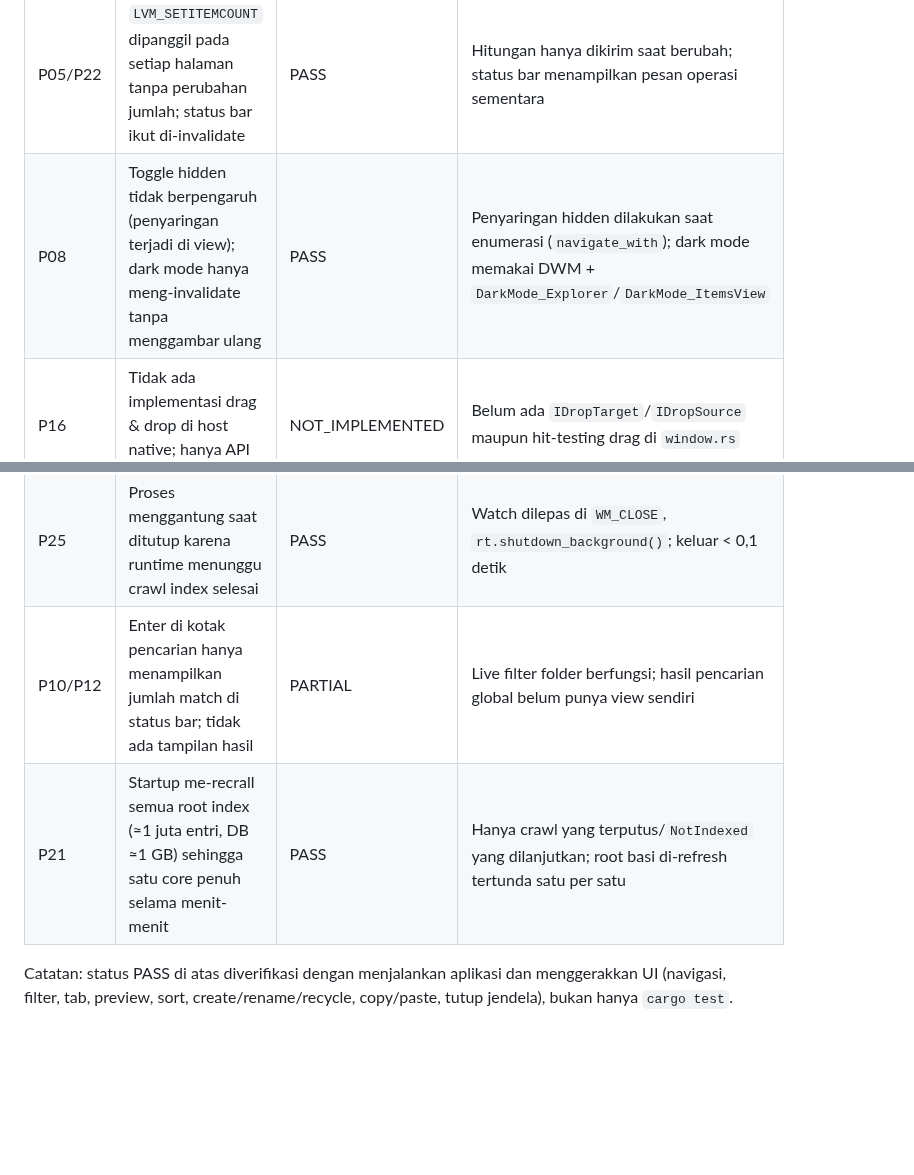
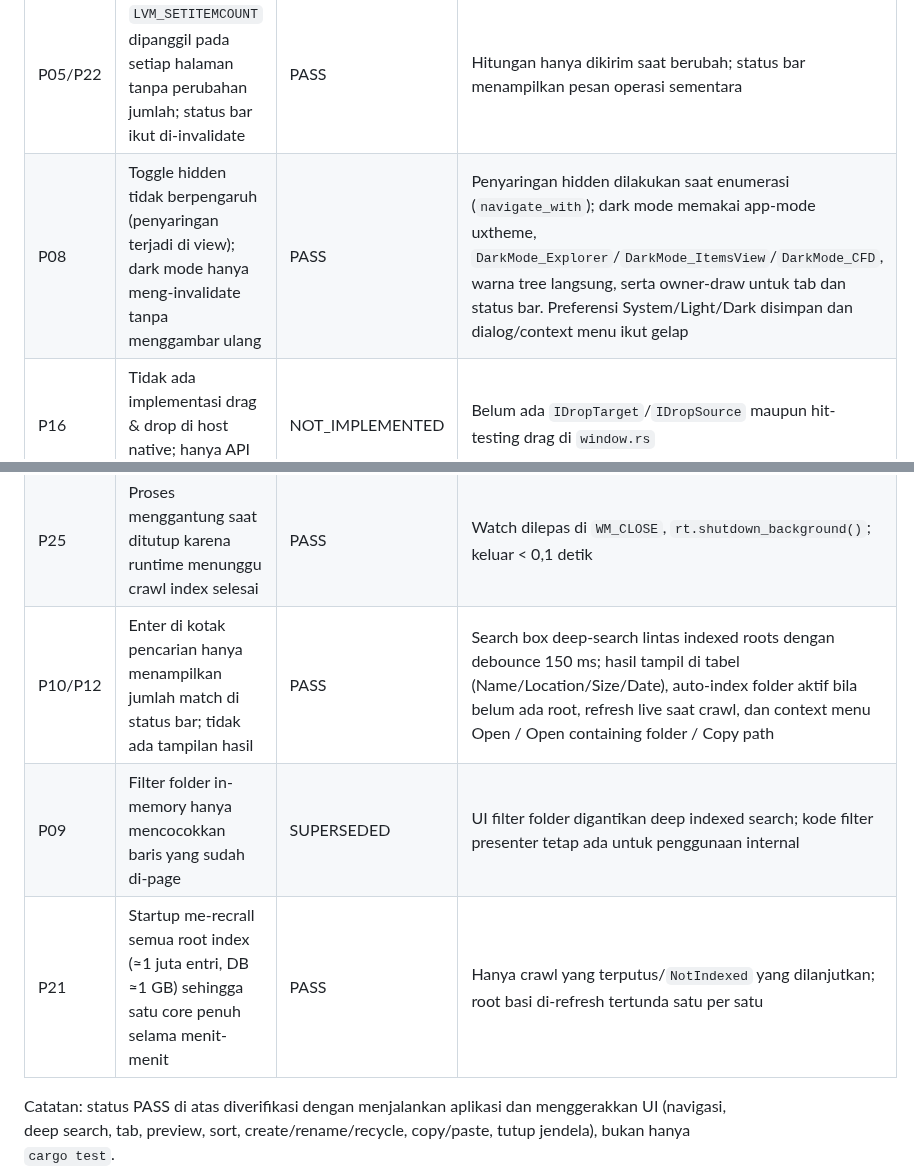
Before and after one commit to jefanko/rust-explorer, a Markdown page: NATIVE_WIN32_PARITY.md, 2 parts joined by grey strips. Rendered like a GitHub page; blank space fills up the shorter version.

```diff
--- a/NATIVE_WIN32_PARITY.md
+++ b/NATIVE_WIN32_PARITY.md
@@ -49,14 +50,15 @@ status PASS di atas belum mewakili perilaku nyata. Temuan dan koreksi:
 | P01/P03 | Jendela pertama tampil kosong: navigasi awal selesai sebelum dispatcher terikat ke HWND asli, semua completion dibuang | PASS | Alamat, judul tab, status bar dan halaman pertama langsung terisi setelah perbaikan `create_main_window` |
 | P04 | Loop umpan balik `LVN_ODCACHEHINT` → `list_page` → `LVM_SETITEMCOUNT` → repaint; 430.000 `LVN_GETDISPINFO` dalam 90 detik dan crash `0xc0000005` di `comctl32.dll` | PASS | Permintaan halaman kini di-dedup terhadap cache; uji beban 10 menit tanpa crash |
 | P05/P22 | `LVM_SETITEMCOUNT` dipanggil pada setiap halaman tanpa perubahan jumlah; status bar ikut di-invalidate | PASS | Hitungan hanya dikirim saat berubah; status bar menampilkan pesan operasi sementara |
-| P08 | Toggle hidden tidak berpengaruh (penyaringan terjadi di view); dark mode hanya meng-invalidate tanpa menggambar ulang | PASS | Penyaringan hidden dilakukan saat enumerasi (`navigate_with`); dark mode memakai DWM + `DarkMode_Explorer`/`DarkMode_ItemsView` |
+| P08 | Toggle hidden tidak berpengaruh (penyaringan terjadi di view); dark mode hanya meng-invalidate tanpa menggambar ulang | PASS | Penyaringan hidden dilakukan saat enumerasi (`navigate_with`); dark mode memakai app-mode uxtheme, `DarkMode_Explorer`/`DarkMode_ItemsView`/`DarkMode_CFD`, warna tree langsung, serta owner-draw untuk tab dan status bar. Preferensi System/Light/Dark disimpan dan dialog/context menu ikut gelap |
 | P16 | Tidak ada implementasi drag & drop di host native; hanya API planner yang ada | NOT_IMPLEMENTED | Belum ada `IDropTarget`/`IDropSource` maupun hit-testing drag di `window.rs` |
 | P17 | Item menu "Open" tidak punya handler (hanya double-click) | PASS | `ID_ACTION_OPEN` memakai `open_selected_item`; address bar juga membuka file & `%VAR%` |
 | P23 | Watch hanya aktif untuk indexed root; folder aktif tidak pernah di-subscribe | PASS | `subscribe_active_folder` + debounce `WM_TIMER` 250 ms |
 | P25 | Proses menggantung saat ditutup karena runtime menunggu crawl index selesai | PASS | Watch dilepas di `WM_CLOSE`, `rt.shutdown_background()`; keluar < 0,1 detik |
-| P10/P12 | Enter di kotak pencarian hanya menampilkan jumlah match di status bar; tidak ada tampilan hasil | PARTIAL | Live filter folder berfungsi; hasil pencarian global belum punya view sendiri |
+| P10/P12 | Enter di kotak pencarian hanya menampilkan jumlah match di status bar; tidak ada tampilan hasil | PASS | Search box deep-search lintas indexed roots dengan debounce 150 ms; hasil tampil di tabel (Name/Location/Size/Date), auto-index folder aktif bila belum ada root, refresh live saat crawl, dan context menu Open / Open containing folder / Copy path |
+| P09 | Filter folder in-memory hanya mencocokkan baris yang sudah di-page | SUPERSEDED | UI filter folder digantikan deep indexed search; kode filter presenter tetap ada untuk penggunaan internal |
 | P21 | Startup me-recrall semua root index (≈1 juta entri, DB ≈1 GB) sehingga satu core penuh selama menit-menit | PASS | Hanya crawl yang terputus/`NotIndexed` yang dilanjutkan; root basi di-refresh tertunda satu per satu |
 
 Catatan: status PASS di atas diverifikasi dengan menjalankan aplikasi dan menggerakkan
-UI (navigasi, filter, tab, preview, sort, create/rename/recycle, copy/paste, tutup
+UI (navigasi, deep search, tab, preview, sort, create/rename/recycle, copy/paste, tutup
 jendela), bukan hanya `cargo test`.
```
Also changed, not shown: other parts of NATIVE_WIN32_PARITY.md (+5 -4 lines), CHANGELOG.md (+10 -3 lines), README.md (+19 -11 lines), assets/screenshots/shell-dark.png, 10 other files.
